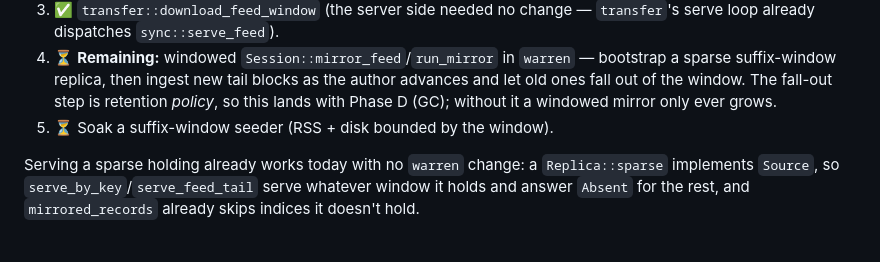
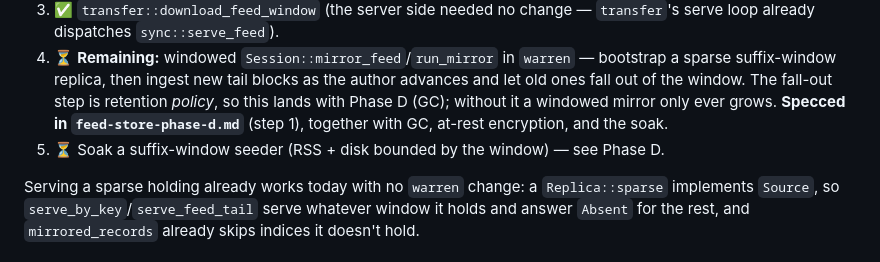
Before and after one commit to myleshorton/warren, a Markdown page: docs/feed-store-phase-c.md, the part around the change. Drawn GitHub-style.

```diff
--- a/docs/feed-store-phase-c.md
+++ b/docs/feed-store-phase-c.md
@@ -126,8 +126,9 @@ Sequence and status:
 4. ⏳ **Remaining:** windowed `Session::mirror_feed`/`run_mirror` in `warren` — bootstrap a
    sparse suffix-window replica, then ingest new tail blocks as the author advances and let
    old ones fall out of the window. The fall-out step is retention *policy*, so this lands
-   with Phase D (GC); without it a windowed mirror only ever grows.
-5. ⏳ Soak a suffix-window seeder (RSS + disk bounded by the window).
+   with Phase D (GC); without it a windowed mirror only ever grows. **Specced in
+   `feed-store-phase-d.md`** (step 1), together with GC, at-rest encryption, and the soak.
+5. ⏳ Soak a suffix-window seeder (RSS + disk bounded by the window) — see Phase D.
 
 Serving a sparse holding already works today with no `warren` change: a `Replica::sparse`
 implements `Source`, so `serve_by_key`/`serve_feed_tail` serve whatever window it holds and
```
Also changed, not shown: docs/feed-store-phase-d.md (added, +108 -0 lines).
